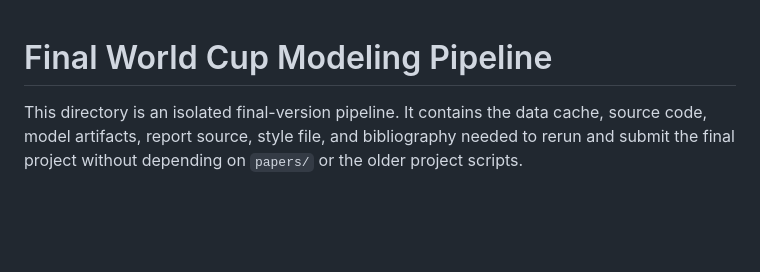
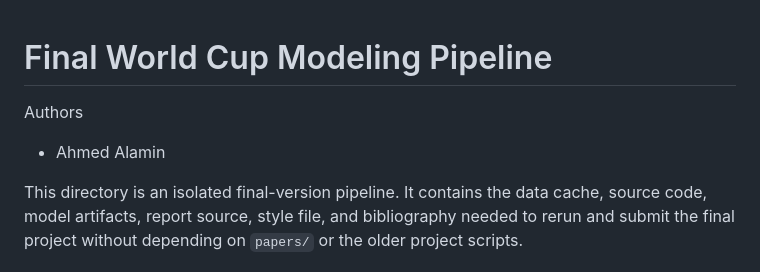
Before and after one commit to ilirbejleri/world-cup-ml-final, a Markdown page: README.md, the part around the change. Drawn GitHub-style; blank space fills up the shorter version.

```diff
--- a/README.md
+++ b/README.md
@@ -1,4 +1,7 @@
 # Final World Cup Modeling Pipeline
+Authors
+- Ahmed Alamin
+
 
 This directory is an isolated final-version pipeline. It contains the data cache, source code, model artifacts, report source, style file, and bibliography needed to rerun and submit the final project without depending on `papers/` or the older project scripts.
 
```
